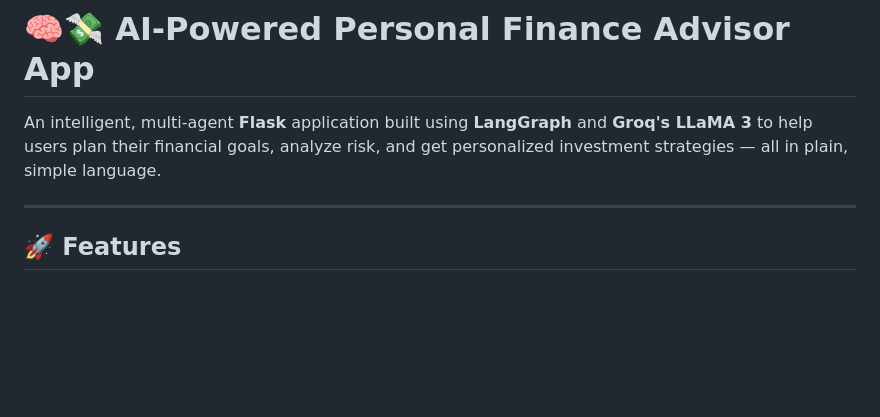
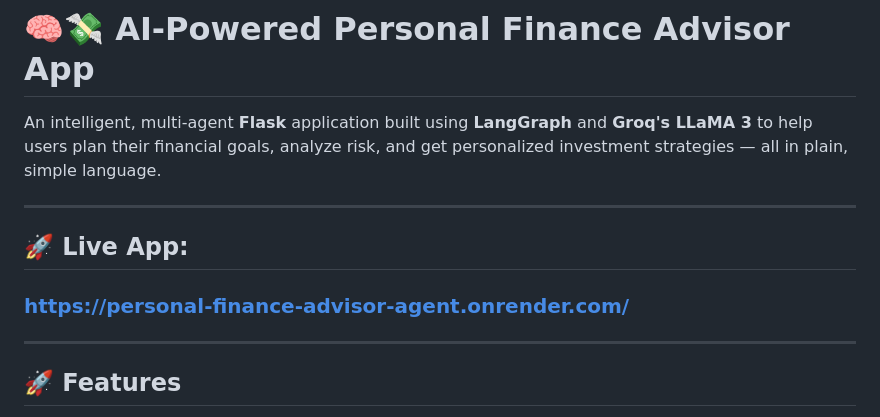
Before and after one commit to Anand21J-V/Personal-Finance-Advisor-Agent, a Markdown page: README.md, the part around the change. Drawn GitHub-style; blank space fills up the shorter version.

```diff
--- a/README.md
+++ b/README.md
@@ -1,6 +1,11 @@
 # 🧠💸 AI-Powered Personal Finance Advisor App
 
 An intelligent, multi-agent **Flask** application built using **LangGraph** and **Groq's LLaMA 3** to help users plan their financial goals, analyze risk, and get personalized investment strategies — all in plain, simple language.
+
+---
+
+## 🚀 Live App:
+### https://personal-finance-advisor-agent.onrender.com/
 
 ---
 
```
